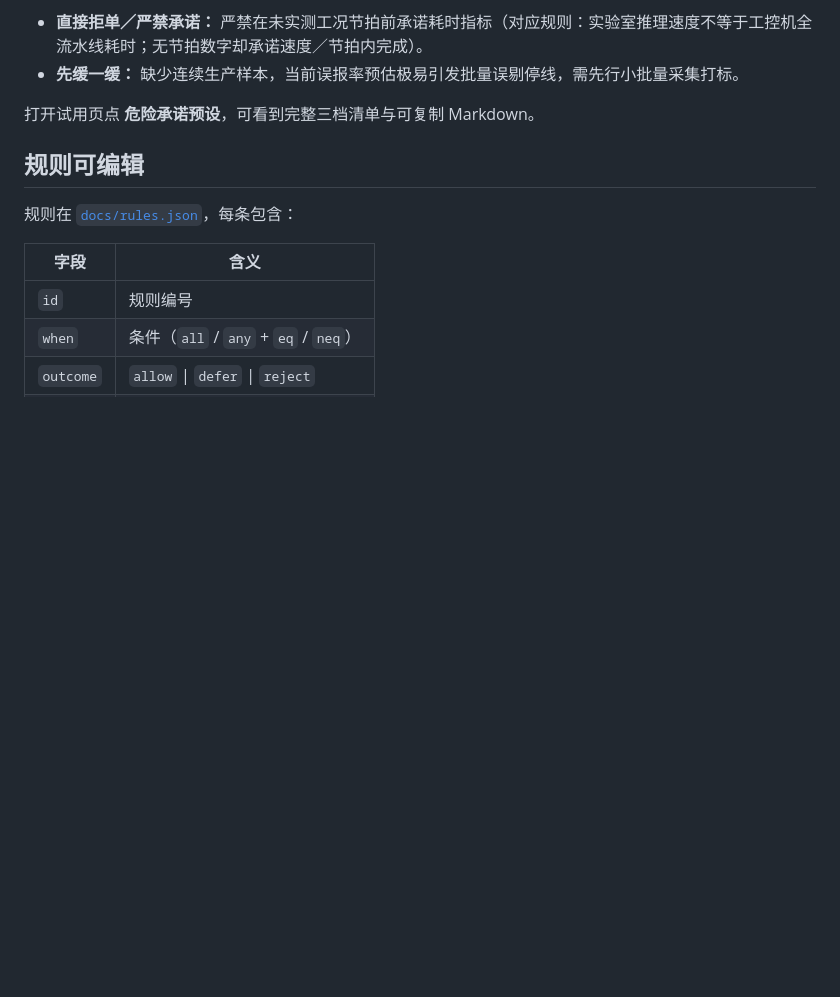
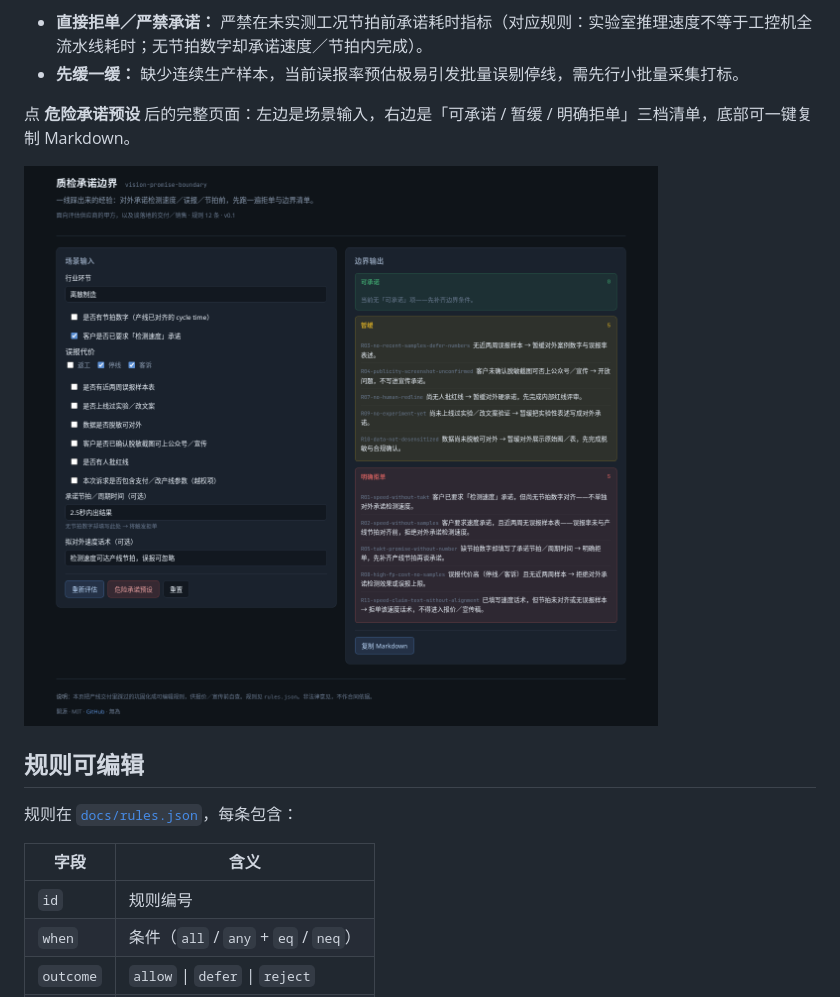
Before and after one commit to bianwuwei/vision-promise-boundary, a Markdown page: README.md, the part around the change. Drawn GitHub-style; pictures changed too: docs/assets/screenshots/dangerous-preset.png (added); blank space fills up the shorter version.

Commit message:
README：加危险承诺预设的输出截图

```diff
--- a/README.md
+++ b/README.md
@@ -64,7 +64,9 @@ python3 -m http.server 8080
 - **直接拒单／严禁承诺：** 严禁在未实测工况节拍前承诺耗时指标（对应规则：实验室推理速度不等于工控机全流水线耗时；无节拍数字却承诺速度／节拍内完成）。
 - **先缓一缓：** 缺少连续生产样本，当前误报率预估极易引发批量误剔停线，需先行小批量采集打标。
 
-打开试用页点 **危险承诺预设**，可看到完整三档清单与可复制 Markdown。
+点 **危险承诺预设** 后的完整页面：左边是场景输入，右边是「可承诺 / 暂缓 / 明确拒单」三档清单，底部可一键复制 Markdown。
+
+![危险承诺预设下的三档输出](docs/assets/screenshots/dangerous-preset.png)
 
 ## 规则可编辑
 
```
